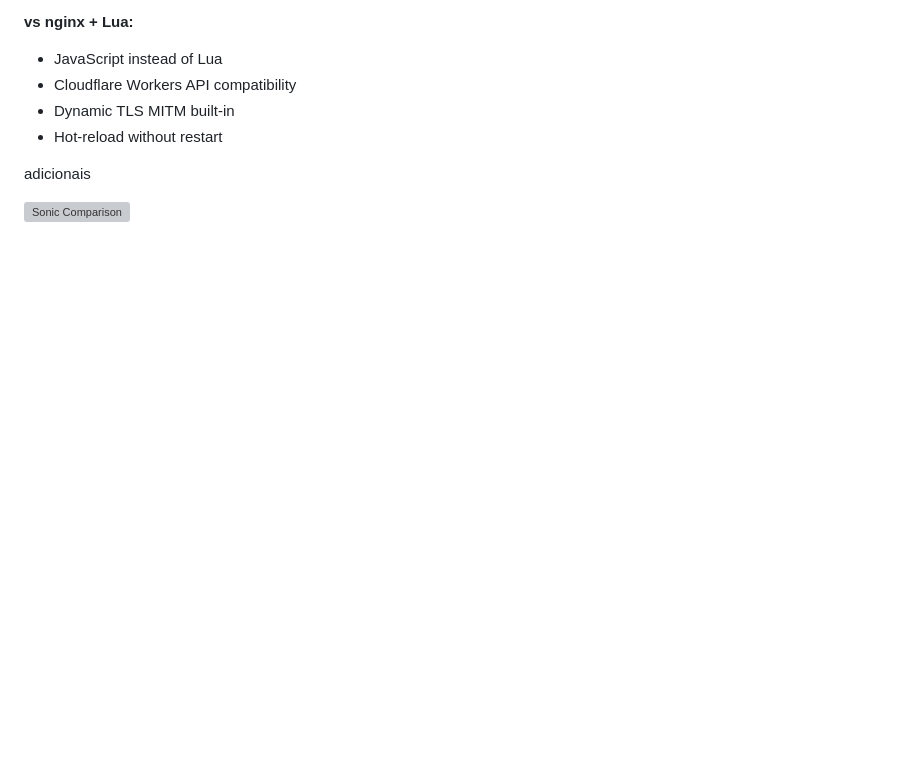
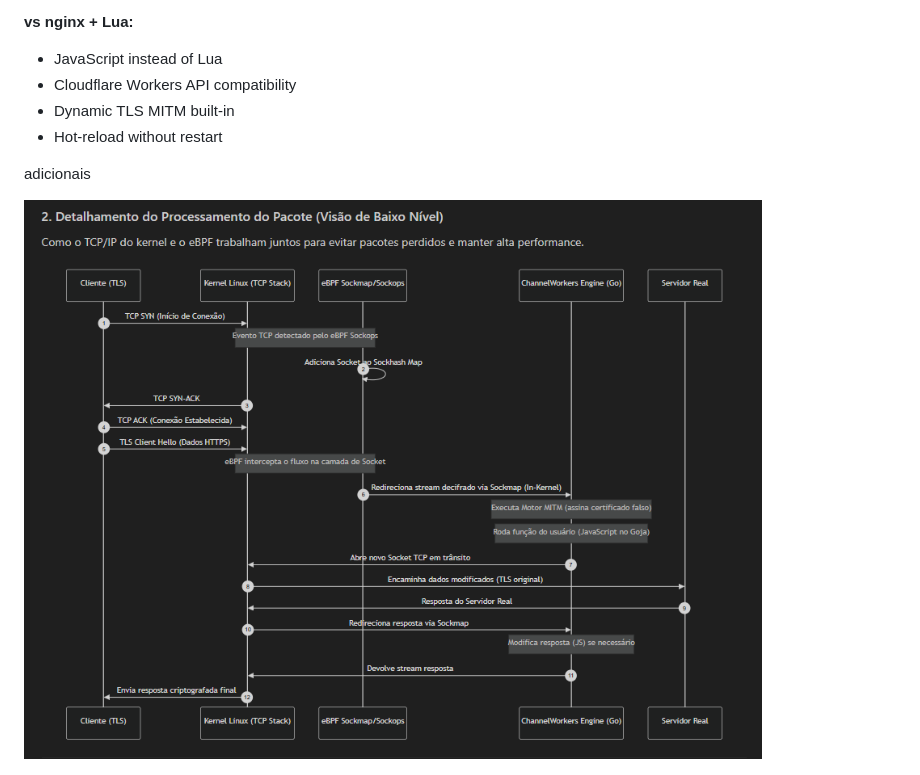
Before and after one commit to manassesbinga/sonic, a Markdown page: README.md, the part around the change. Drawn GitHub-style; blank space fills up the shorter version; grey boxes are pictures that could not be loaded.

```diff
--- a/README.md
+++ b/README.md
@@ -284,7 +284,7 @@ make docker-run  # Run via Docker Compose
 adicionais
 
 
-![Sonic Comparison](diagrama,png)
+![Sonic Comparison](diagrama.png)
 
 ![Sonic Comparison](fluxo.png)
 
```
